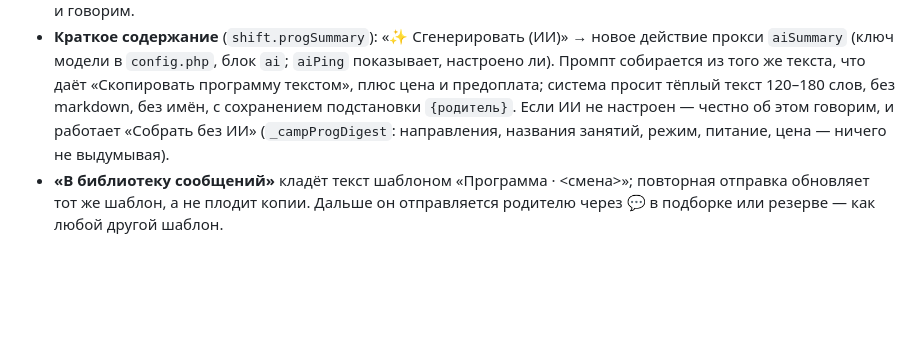
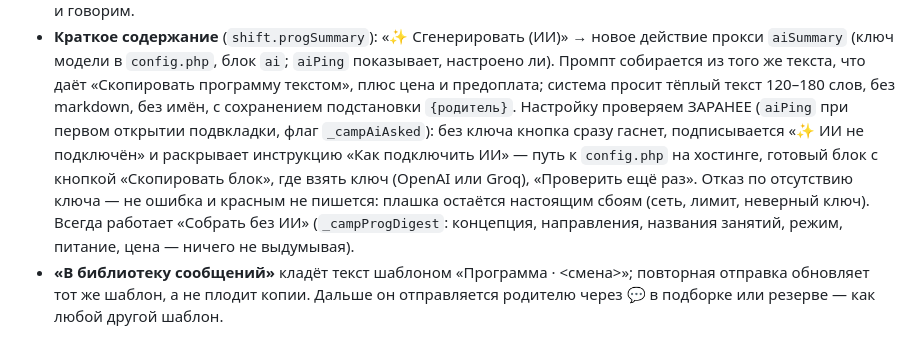
Before and after one commit to Jane3dMp/finmodel-club, a Markdown page: HANDOFF.md, the part around the change. Drawn GitHub-style; blank space fills up the shorter version.

Commit message:
HANDOFF: как ведёт себя вкладка «Программа», когда ключа ИИ нет
Co-Authored-By: Claude Opus 5 <noreply@anthropic.com>

```diff
--- a/HANDOFF.md
+++ b/HANDOFF.md
@@ -120,8 +120,14 @@
   `aiSummary` (ключ модели в `config.php`, блок `ai`; `aiPing` показывает, настроено ли). Промпт
   собирается из того же текста, что даёт «Скопировать программу текстом», плюс цена и предоплата;
   система просит тёплый текст 120–180 слов, без markdown, без имён, с сохранением подстановки
-  `{родитель}`. Если ИИ не настроен — честно об этом говорим, и работает «Собрать без ИИ»
-  (`_campProgDigest`: направления, названия занятий, режим, питание, цена — ничего не выдумывая).
+  `{родитель}`. Настройку проверяем ЗАРАНЕЕ (`aiPing` при первом открытии подвкладки, флаг
+  `_campAiAsked`): без ключа кнопка сразу гаснет, подписывается «✨ ИИ не подключён» и раскрывает
+  инструкцию «Как подключить ИИ» — путь к `config.php` на хостинге, готовый блок с кнопкой
+  «Скопировать блок», где взять ключ (OpenAI или Groq), «Проверить ещё раз». Отказ по отсутствию
+  ключа — не ошибка и красным не пишется: плашка остаётся настоящим сбоям (сеть, лимит, неверный
+  ключ). Всегда работает «Собрать без ИИ»
+  (`_campProgDigest`: концепция, направления, названия занятий, режим, питание, цена — ничего
+  не выдумывая).
 - **«В библиотеку сообщений»** кладёт текст шаблоном «Программа · <смена>»; повторная отправка
   обновляет тот же шаблон, а не плодит копии. Дальше он отправляется родителю через 💬 в подборке
   или резерве — как любой другой шаблон.
```
